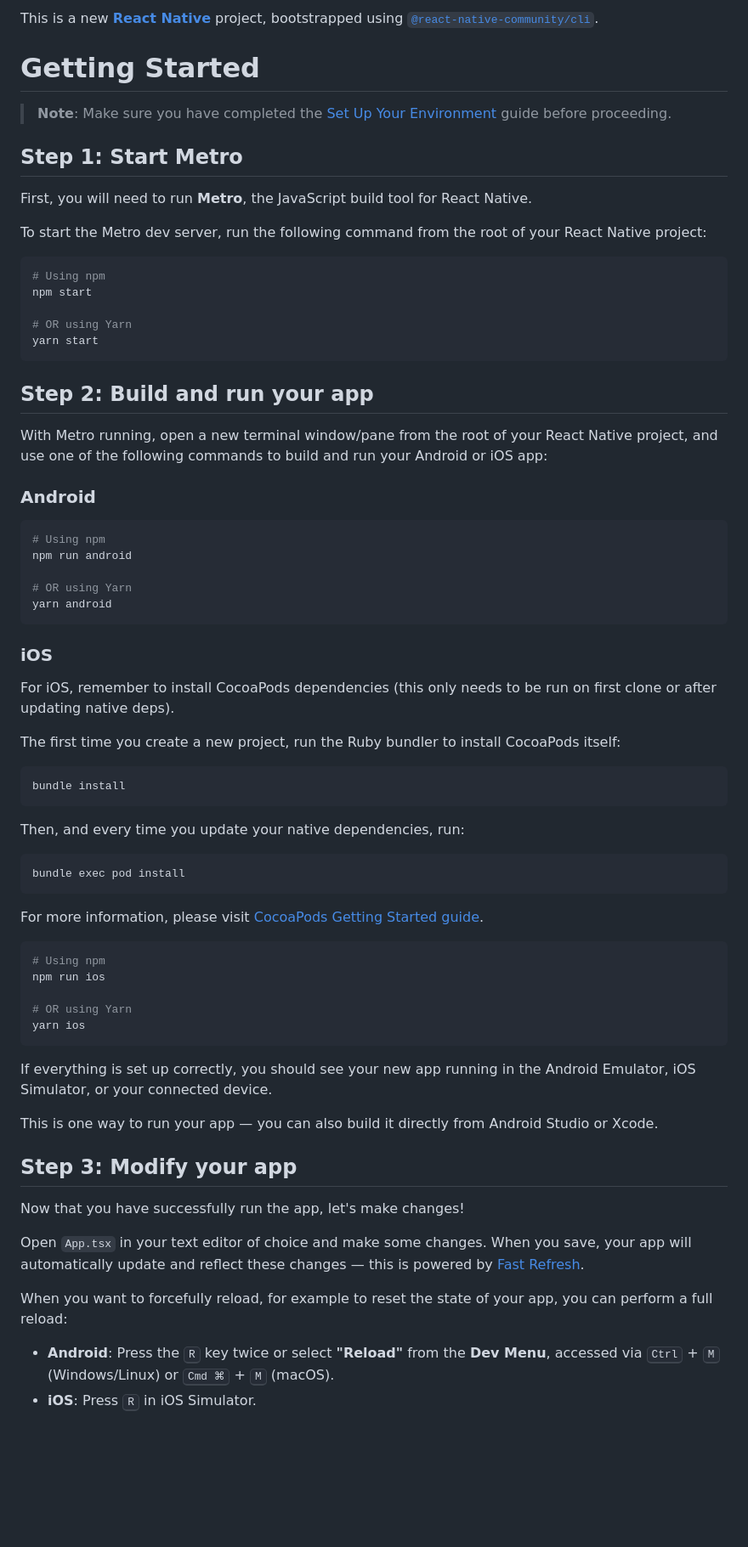
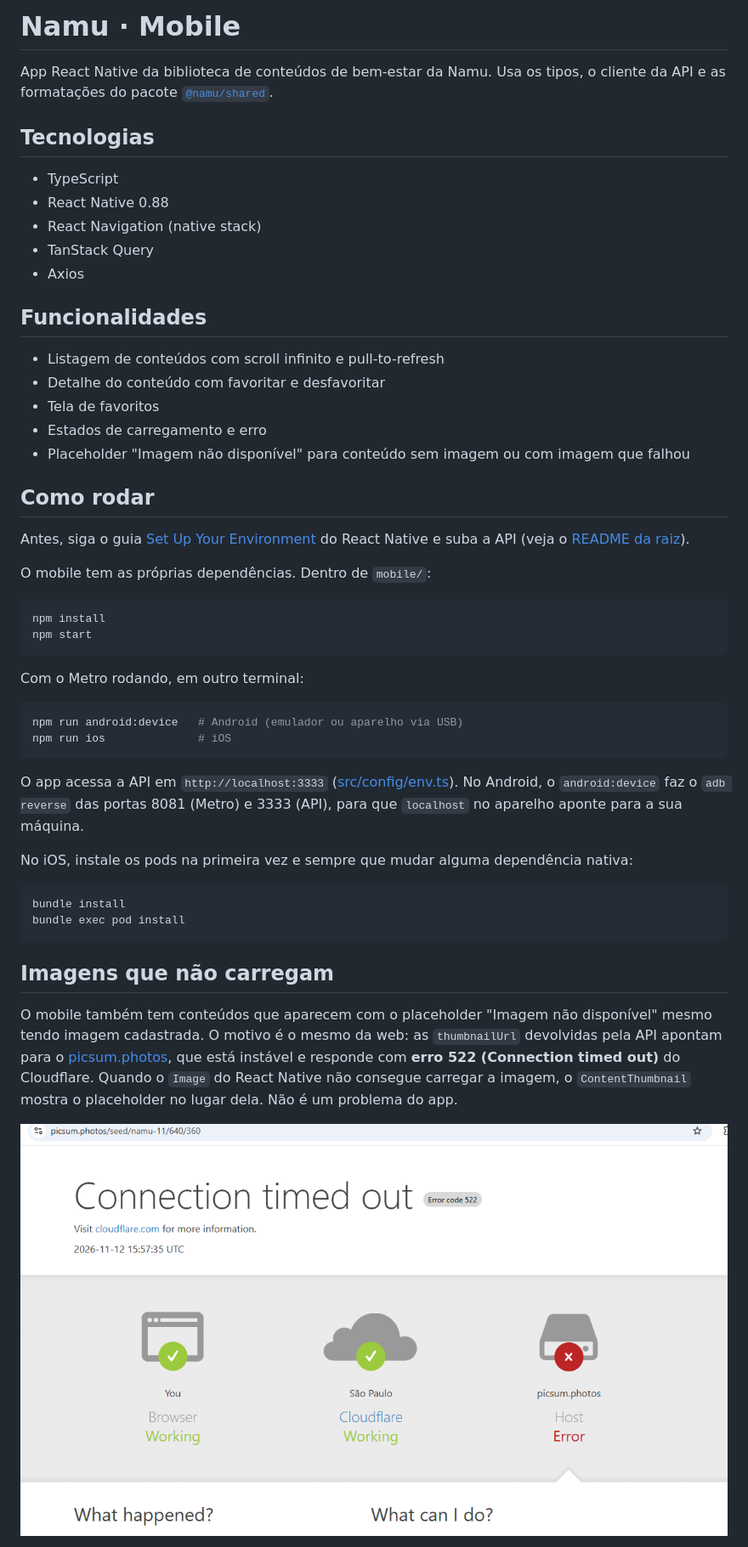
Before and after one commit to gabriel-santosdev/namu-teste-frontend, a Markdown page: mobile/README.md, the part around one of its changes. Shown at 85% size. GitHub-like rendering; pictures changed too: docs/picsum-erro-522.png (added); blank space fills up the shorter version.

Commit message:
docs: separa READMEs da web e do mobile e documenta erro 522 do picsum

````diff
--- a/mobile/README.md
+++ b/mobile/README.md
@@ -1,75 +1,53 @@
-This is a new [**React Native**](https://reactnative.dev) project, bootstrapped using [`@react-native-community/cli`](https://github.com/react-native-community/cli).
+# Namu · Mobile
 
-# Getting Started
+App React Native da biblioteca de conteúdos de bem-estar da Namu. Usa os tipos, o cliente da API e as formatações do pacote [`@namu/shared`](../packages/shared).
 
-> **Note**: Make sure you have completed the [Set Up Your Environment](https://reactnative.dev/docs/set-up-your-environment) guide before proceeding.
+## Tecnologias
 
-## Step 1: Start Metro
+- TypeScript
+- React Native 0.88
+- React Navigation (native stack)
+- TanStack Query
+- Axios
 
-First, you will need to run **Metro**, the JavaScript build tool for React Native.
+## Funcionalidades
 
-To start the Metro dev server, run the following command from the root of your React Native project:
+- Listagem de conteúdos com scroll infinito e pull-to-refresh
+- Detalhe do conteúdo com favoritar e desfavoritar
+- Tela de favoritos
+- Estados de carregamento e erro
+- Placeholder "Imagem não disponível" para conteúdo sem imagem ou com imagem que falhou
 
-```sh
-# Using npm
+## Como rodar
+
+Antes, siga o guia [Set Up Your Environment](https://reactnative.dev/docs/set-up-your-environment) do React Native e suba a API (veja o [README da raiz](../README.md#api)).
+
+O mobile tem as próprias dependências. Dentro de `mobile/`:
+
+```bash
+npm install
 npm start
-
-# OR using Yarn
-yarn start
 ```
 
-## Step 2: Build and run your app
+Com o Metro rodando, em outro terminal:
 
-With Metro running, open a new terminal window/pane from the root of your React Native project, and use one of the following commands to build and run your Android or iOS app:
-
-### Android
-
-```sh
-# Using npm
-npm run android
-
-# OR using Yarn
-yarn android
+```bash
+npm run android:device   # Android (emulador ou aparelho via USB)
+npm run ios              # iOS
 ```
 
-### iOS
+O app acessa a API em `http://localhost:3333` ([src/config/env.ts](src/config/env.ts)). No Android, o `android:device` faz o `adb reverse` das portas 8081 (Metro) e 3333 (API), para que `localhost` no aparelho aponte para a sua máquina.
 
-For iOS, remember to install CocoaPods dependencies (this only needs to be run on first clone or after updating native deps).
+No iOS, instale os pods na primeira vez e sempre que mudar alguma dependência nativa:
 
-The first time you create a new project, run the Ruby bundler to install CocoaPods itself:
-
-```sh
+```bash
 bundle install
-```
-
-Then, and every time you update your native dependencies, run:
-
-```sh
 bundle exec pod install
 ```
 
-For more information, please visit [CocoaPods Getting Started guide](https://guides.cocoapods.org/using/getting-started.html).
+## Imagens que não carregam
 
-```sh
-# Using npm
-npm run ios
+O mobile também tem conteúdos que aparecem com o placeholder "Imagem não disponível" mesmo tendo imagem cadastrada. O motivo é o mesmo da web: as `thumbnailUrl` devolvidas pela API apontam para o [picsum.photos](https://picsum.photos), que está instável e responde com **erro 522 (Connection timed out)** do Cloudflare. Quando o `Image` do React Native não consegue carregar a imagem, o `ContentThumbnail` mostra o placeholder no lugar dela. Não é um problema do app.
 
-# OR using Yarn
-yarn ios
-```
+![Erro 522 do Cloudflare ao abrir picsum.photos/seed/namu-11/640/360](../docs/picsum-erro-522.png)
 
-If everything is set up correctly, you should see your new app running in the Android Emulator, iOS Simulator, or your connected device.
-
-This is one way to run your app — you can also build it directly from Android Studio or Xcode.
-
-## Step 3: Modify your app
-
-Now that you have successfully run the app, let's make changes!
-
-Open `App.tsx` in your text editor of choice and make some changes. When you save, your app will automatically update and reflect these changes — this is powered by [Fast Refresh](https://reactnative.dev/docs/fast-refresh).
-
-When you want to forcefully reload, for example to reset the state of your app, you can perform a full reload:
-
-- **Android**: Press the <kbd>R</kbd> key twice or select **"Reload"** from the **Dev Menu**, accessed via <kbd>Ctrl</kbd> + <kbd>M</kbd> (Windows/Linux) or <kbd>Cmd ⌘</kbd> + <kbd>M</kbd> (macOS).
-- **iOS**: Press <kbd>R</kbd> in iOS Simulator.
-
````
Also changed, not shown: other parts of mobile/README.md (+1 -22 lines), README.md (+22 -57 lines), web/README.md (added, +71 -0 lines).
